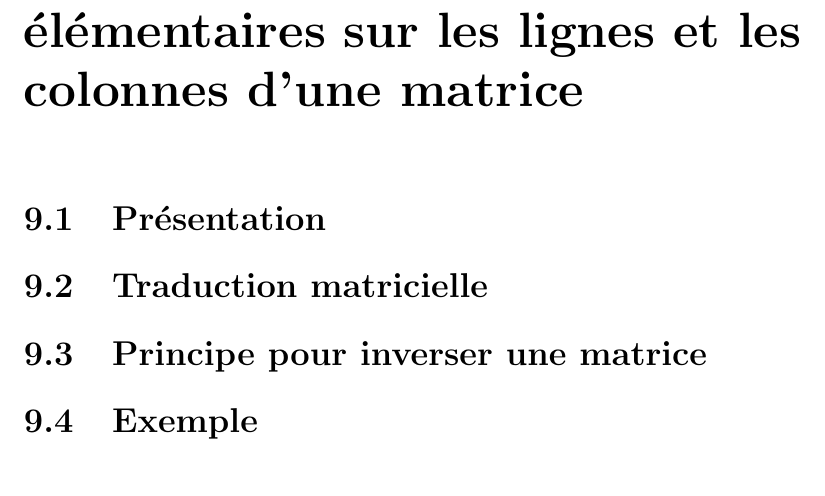
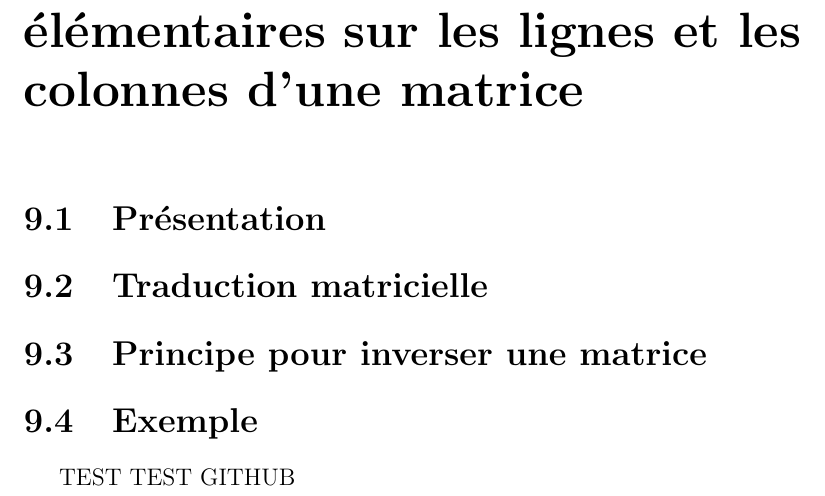
Before and after one commit to Aaacooo/cours-maths, a LaTeX book (Algèbre linéaire.tex): part of page 25 of 25, cut so that both start at the same text. Compiled offline with pdfLaTeX.

Commit message:
Test github
j'ai testé github

```diff
--- a/Algèbre linéaire.tex
+++ b/Algèbre linéaire.tex
@@ -244,6 +244,7 @@
 	\section{Traduction matricielle}
 	\section{Principe pour inverser une matrice}
 	\section{Exemple}
+		TEST TEST GITHUB
 
 
 
```
